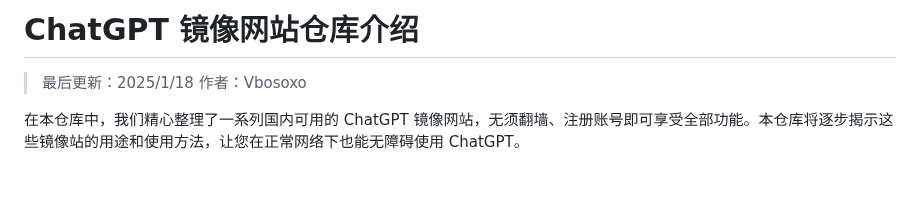
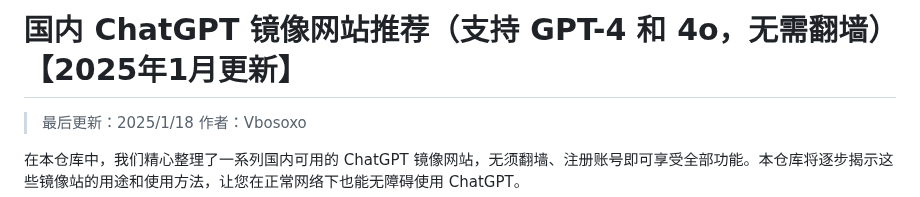
Before and after one commit to vbosoxo/chatgpt-website, a Markdown page: README.md, the part around the change. GitHub-like rendering; blank space fills up the shorter version.

```diff
--- a/README.md
+++ b/README.md
@@ -1,4 +1,4 @@
-# ChatGPT 镜像网站仓库介绍
+# 国内 ChatGPT 镜像网站推荐（支持 GPT-4 和 4o，无需翻墙）【2025年1月更新】
 
 > 最后更新：2025/1/18
 > 作者：Vbosoxo
```
